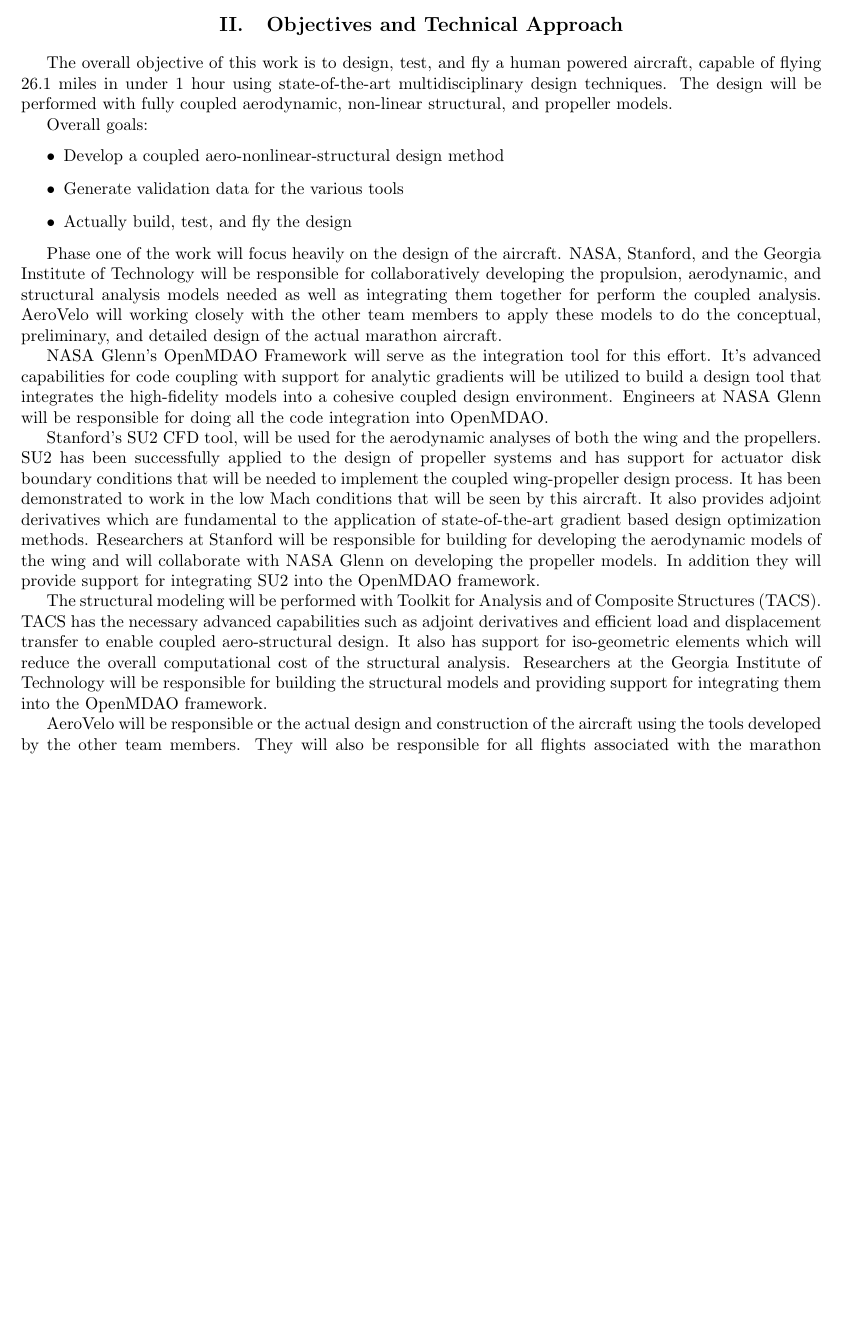
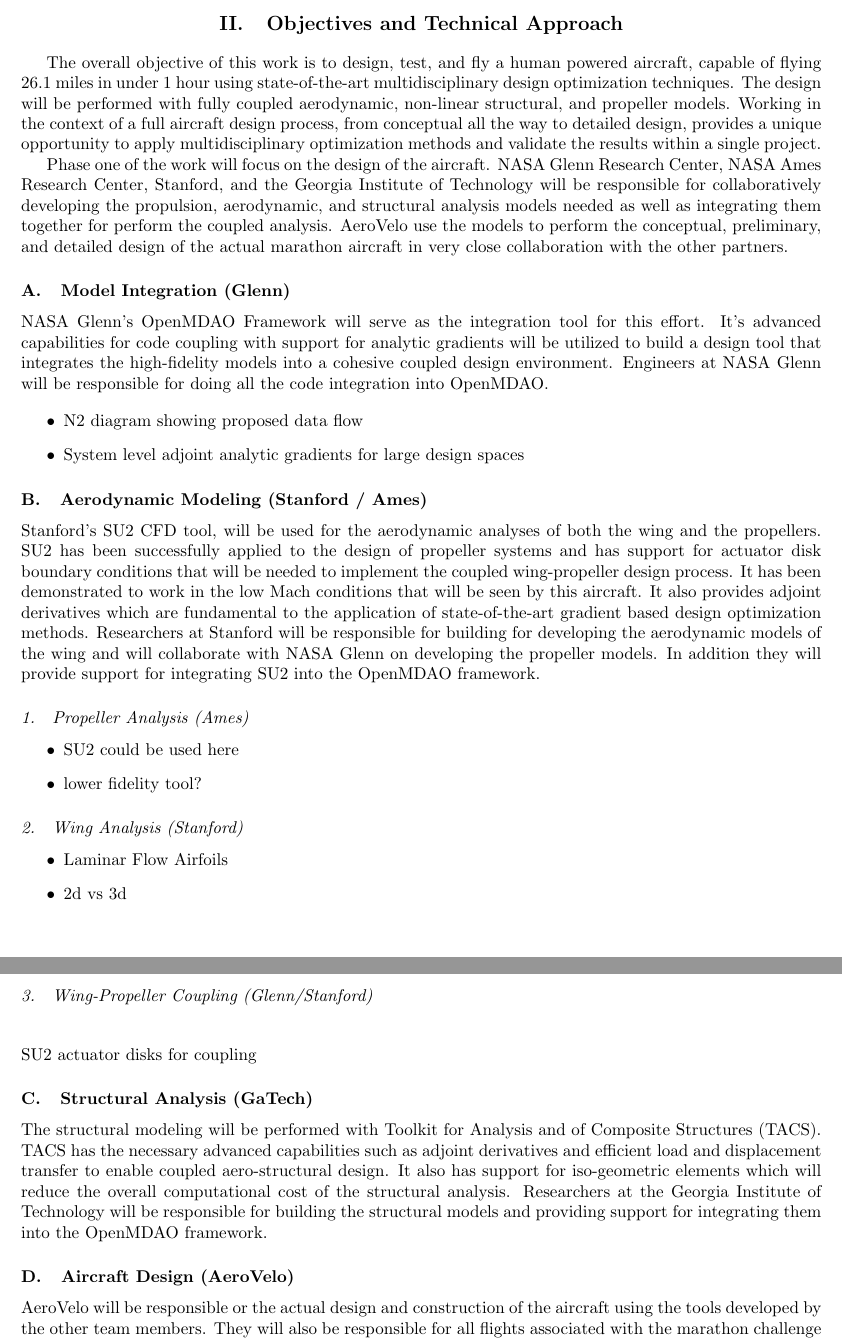
Before and after one commit to JustinSGray/Seedling2015, a LaTeX paper (proposal.tex): part of page 2 of 4 before the commit and two parts of pages 2 and 3 of 4 after it, the two joined at a grey line, cut so that both start at the same text, the shorter picture padded with empty space. Compiled offline with pdfLaTeX.

Commit message:
Objectives and Technical Approach section

```diff
--- a/proposal.tex
+++ b/proposal.tex
@@ -79,27 +79,34 @@
 
     The overall objective of this work is to design, test, and fly a human powered aircraft,
     capable of flying 26.1 miles in under 1 hour using state-of-the-art multidisciplinary
-    design techniques. The design will be performed with fully coupled
-    aerodynamic, non-linear structural, and propeller models.
+    design optimization techniques. The design will be performed with fully coupled
+    aerodynamic, non-linear structural, and propeller models. Working in the context of
+    a full aircraft design process, from conceptual all the way to detailed design,
+    provides a unique opportunity to apply multidisciplinary optimization methods and validate
+    the results within a single project.
 
-    Overall goals:
-    \begin{itemize}
-        \item Develop a coupled aero-nonlinear-structural design method
-        \item Generate validation data for the various tools
-        \item Actually build, test, and fly the design
-    \end{itemize}
+    Phase one of the work will focus on the design of the aircraft. NASA Glenn Research Center,
+    NASA Ames Research Center, Stanford, and the Georgia Institute of Technology will be responsible
+    for collaboratively developing the propulsion, aerodynamic, and structural analysis
+    models needed as well as integrating them together for perform the coupled analysis. AeroVelo
+    use the models to perform the conceptual, preliminary, and detailed design of the actual marathon
+    aircraft in very close collaboration with the other partners.
 
-    Phase one of the work will focus heavily on the design of the aircraft. NASA, Stanford,
-    and the Georgia Institute of Technology will be responsible for collaboratively developing
-    the propulsion, aerodynamic, and structural analysis models needed as well as integrating them
-    together for perform the coupled analysis. AeroVelo will working closely with the other team members
-    to apply these models to do the conceptual, preliminary, and detailed design of the actual
-    marathon aircraft.
+    \subsection{Model Integration (Glenn)}
 
     NASA Glenn's OpenMDAO Framework will serve as the integration tool for this effort. It's advanced
     capabilities for code coupling with support for analytic gradients will be utilized to build
     a design tool that integrates the high-fidelity models into a cohesive coupled design environment.
     Engineers at NASA Glenn will be responsible for doing all the code integration into OpenMDAO.
+
+    \begin{itemize}
+        \item N2 diagram showing proposed data flow
+        \item System level adjoint analytic gradients for large design spaces
+    \end{itemize}
+
+
+
+    \subsection{Aerodynamic Modeling (Stanford / Ames)}
 
     Stanford's SU2 CFD tool, will be used for the aerodynamic analyses of both the wing and
     the propellers. SU2 has been successfully applied to the design of propeller systems
@@ -112,6 +119,25 @@
     propeller models. In addition they will provide support for integrating SU2 into the OpenMDAO
     framework.
 
+    \subsubsection{Propeller Analysis (Ames)}
+        \begin{itemize}
+            \item SU2 could be used here
+            \item lower fidelity tool?
+        \end{itemize}
+
+    \subsubsection{Wing Analysis (Stanford)}
+        \begin{itemize}
+            \item Laminar Flow Airfoils
+            \item 2d vs 3d
+        \end{itemize}
+
+    \subsubsection{Wing-Propeller Coupling (Glenn/Stanford)}
+        \begin{item}
+            \item SU2 actuator disks for coupling
+        \end{item}
+
+    \subsection{Structural Analysis (GaTech)}
+
     The structural modeling will be performed with Toolkit for Analysis and of Composite
     Structures (TACS). TACS has the necessary advanced capabilities such as adjoint derivatives
     and efficient load and displacement transfer to enable coupled aero­-structural design. It also has
@@ -119,10 +145,14 @@
     structural analysis. Researchers at the Georgia Institute of Technology will be responsible for
     building the structural models and providing support for integrating them into the OpenMDAO framework.
 
+    \subsection{Aircraft Design (AeroVelo)}
+
     AeroVelo will be responsible or the actual design and construction of the aircraft using the tools developed
     by the other team members. They will also be responsible for all flights associated with
     the marathon challenge attempt. After the attempt has been made, NASA will be given access to
     the aircraft to perform additional test flights to collect data.
+
+
 
 
   \section{Innovation}
```
